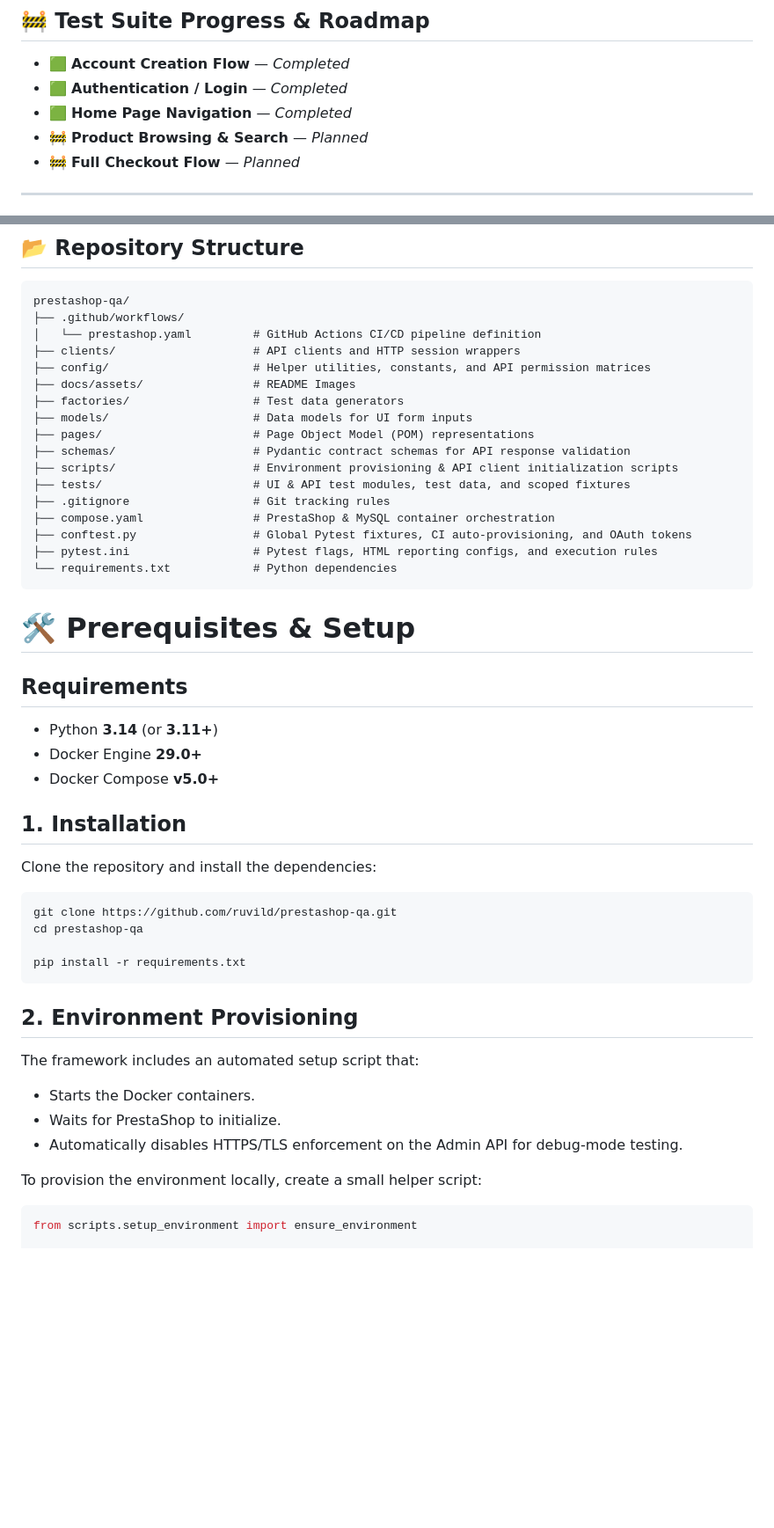
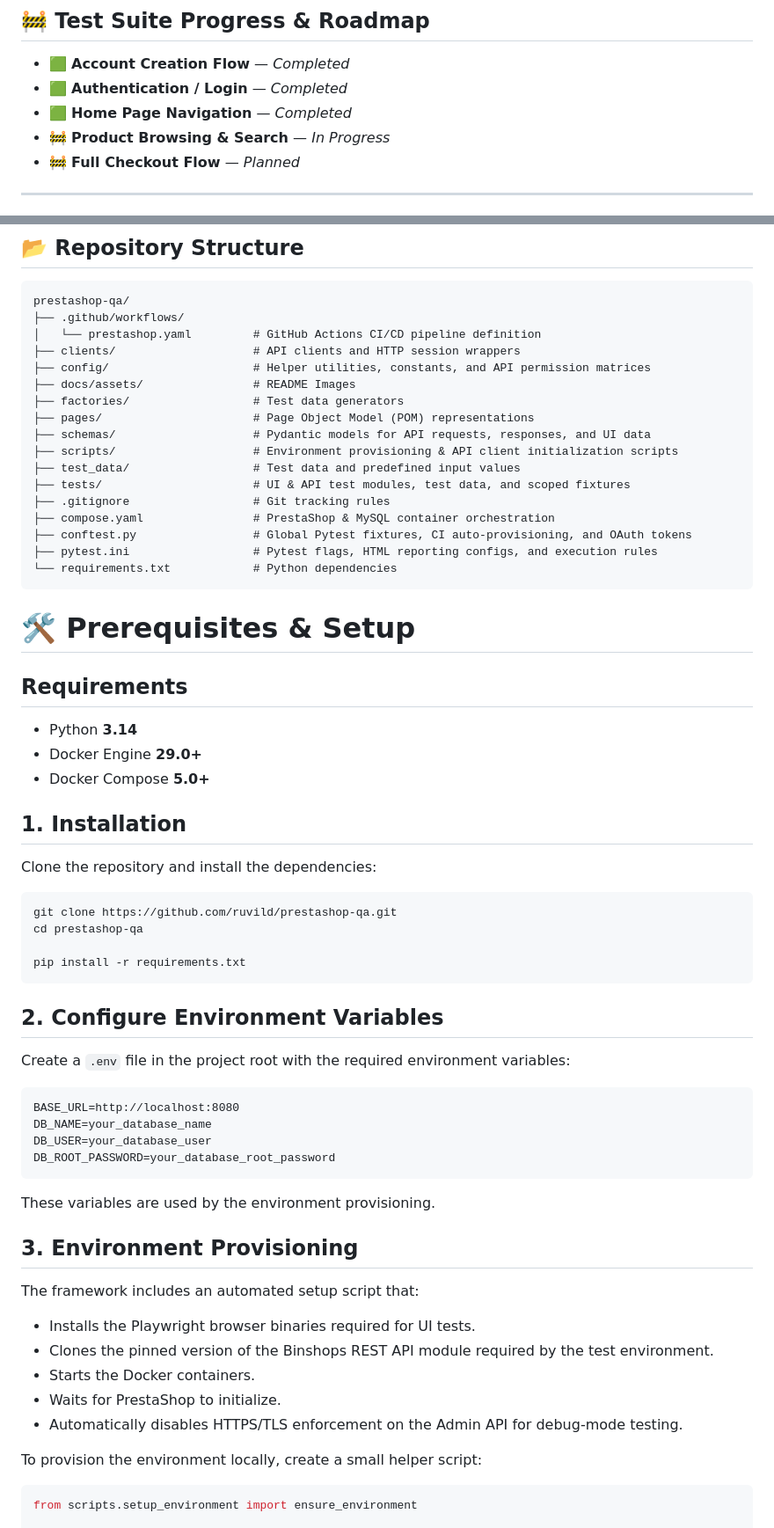
Before and after one commit to ruvild/prestashop-qa, a Markdown page: README.md, 2 parts joined by grey strips. Shown at 88% size. Rendered like a GitHub page; blank space fills up the shorter version.

````diff
--- a/README.md
+++ b/README.md
@@ -25,7 +25,7 @@ A containerized testing framework for **PrestaShop** (with the additional **Bins
 - 🟩 **Account Creation Flow** — *Completed*
 - 🟩 **Authentication / Login** — *Completed*
 - 🟩 **Home Page Navigation** — *Completed*
-- 🚧 **Product Browsing & Search** — *Planned*
+- 🚧 **Product Browsing & Search** — *In Progress*
 - 🚧 **Full Checkout Flow** — *Planned*
 
 ---
@@ -53,10 +53,10 @@ prestashop-qa/
 ├── config/                     # Helper utilities, constants, and API permission matrices
 ├── docs/assets/                # README Images
 ├── factories/                  # Test data generators
-├── models/                     # Data models for UI form inputs
 ├── pages/                      # Page Object Model (POM) representations
-├── schemas/                    # Pydantic contract schemas for API response validation
+├── schemas/                    # Pydantic models for API requests, responses, and UI data
 ├── scripts/                    # Environment provisioning & API client initialization scripts
+├── test_data/                  # Test data and predefined input values
 ├── tests/                      # UI & API test modules, test data, and scoped fixtures
 ├── .gitignore                  # Git tracking rules
 ├── compose.yaml                # PrestaShop & MySQL container orchestration
@@ -68,9 +68,9 @@ prestashop-qa/
 
 ## Requirements
 
-- Python **3.14** (or **3.11+**)
+- Python **3.14**
 - Docker Engine **29.0+**
-- Docker Compose **v5.0+**
+- Docker Compose **5.0+**
 
 ## 1. Installation
 
@@ -83,13 +83,28 @@ cd prestashop-qa
 pip install -r requirements.txt
 ```
 
-## 2. Environment Provisioning
+## 2. Configure Environment Variables
+
+Create a `.env` file in the project root with the required environment variables:
+
+```dotenv
+BASE_URL=http://localhost:8080
+DB_NAME=your_database_name
+DB_USER=your_database_user
+DB_ROOT_PASSWORD=your_database_root_password
+```
+
+These variables are used by the environment provisioning.
+
+## 3. Environment Provisioning
 
 The framework includes an automated setup script that:
 
-- Starts the Docker containers.
-- Waits for PrestaShop to initialize.
-- Automatically disables HTTPS/TLS enforcement on the Admin API for debug-mode testing.
+* Installs the Playwright browser binaries required for UI tests.
+* Clones the pinned version of the Binshops REST API module required by the test environment.
+* Starts the Docker containers.
+* Waits for PrestaShop to initialize.
+* Automatically disables HTTPS/TLS enforcement on the Admin API for debug-mode testing.
 
 To provision the environment locally, create a small helper script:
 
````
Also changed, not shown: other parts of README.md (+1 -1 lines), README_RU.md (+29 -12 lines).
